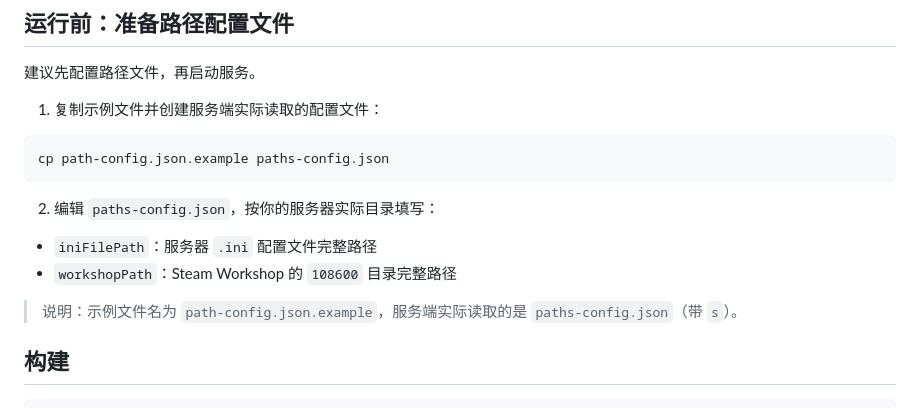
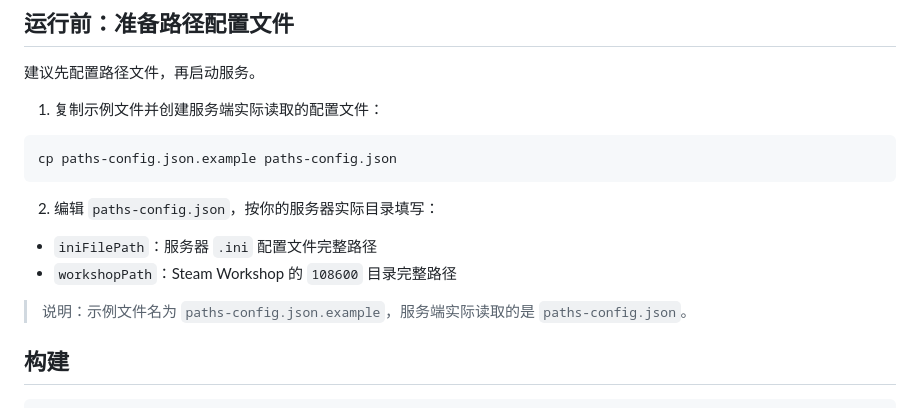
Before and after one commit to g0g5/pzserver-config-panel, a Markdown page: README.md, the part around the change. Drawn GitHub-style.

Commit message:
docs: fix paths-config example filename typo in README

````diff
--- a/README.md
+++ b/README.md
@@ -33,7 +33,7 @@ npm install
 1. 复制示例文件并创建服务端实际读取的配置文件：
 
 ```bash
-cp path-config.json.example paths-config.json
+cp paths-config.json.example paths-config.json
 ```
 
 2. 编辑 `paths-config.json`，按你的服务器实际目录填写：
@@ -41,7 +41,7 @@ cp path-config.json.example paths-config.json
 - `iniFilePath`：服务器 `.ini` 配置文件完整路径
 - `workshopPath`：Steam Workshop 的 `108600` 目录完整路径
 
-> 说明：示例文件名为 `path-config.json.example`，服务端实际读取的是 `paths-config.json`（带 `s`）。
+> 说明：示例文件名为 `paths-config.json.example`，服务端实际读取的是 `paths-config.json`。
 
 ## 构建
 
````
